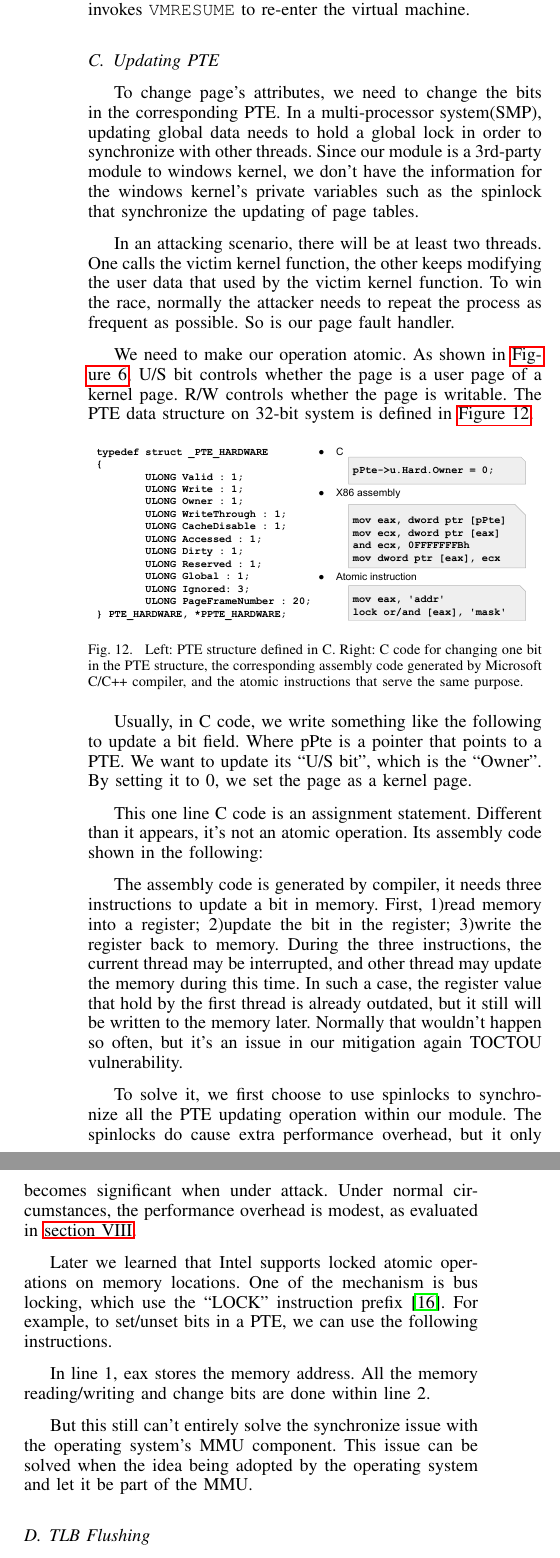
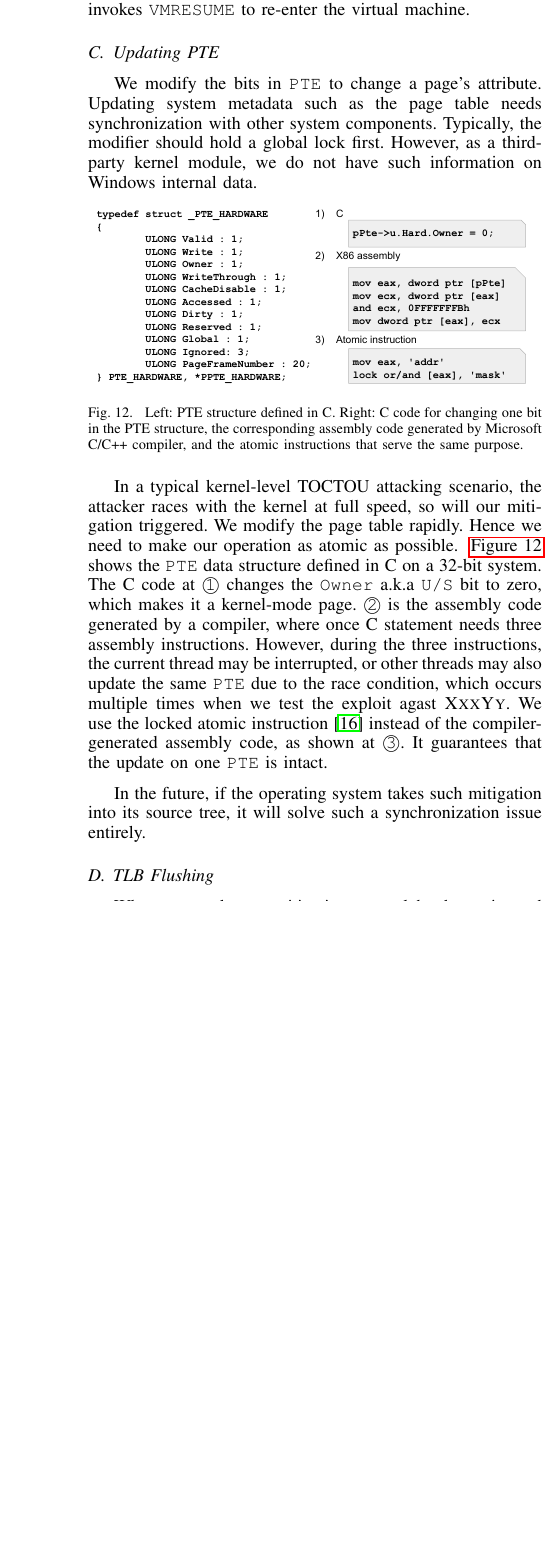
Before and after one commit to whensungoesdown/Kernel-TOCTOU-mitigation, a LaTeX paper (main.tex, which reads sources/implementation.tex): two parts of the columns of page 9 of 15 before the commit and part of one column of page 9 of 14 after it, the two joined at a grey line, cut so that both start at the same text, the shorter picture padded with empty space. Compiled offline with pdfLaTeX.

Commit message:
update implementation, update PTE subsection

```diff
--- a/sources/implementation.tex
+++ b/sources/implementation.tex
@@ -102,11 +93,8 @@ The \texttt{VMCS} contains many data-fields that are related to aspects of a vir
 
 \subsection{Updating PTE}
 
-To change page's attributes, we need to change the bits in the corresponding PTE. In a multi-processor system(SMP), updating global data needs to hold a global lock in order to synchronize with other threads. Since our module is a 3rd-party module to windows kernel, we don't have the information for the windows kernel's private variables such as the spinlock that synchronize the updating of page tables.
+We modify the bits in \texttt{PTE} to change a page's attribute. Updating system metadata such as the page table needs synchronization with other system components. Typically, the modifier should hold a global lock first. However, as a third-party kernel module, we do not have such information on Windows internal data.
 
-In an attacking scenario, there will be at least two threads. One calls the victim kernel function, the other keeps modifying the user data that used by the victim kernel function. To win the race, normally the attacker needs to repeat the process as frequent as possible. So is our page fault handler.
-
-We need to make our operation atomic. As shown in~\autoref{fig:pte}, U/S bit controls whether the page is a user page of a kernel page. R/W controls whether the page is writable. The PTE data structure on 32-bit system is defined in~\autoref{fig:ptestruct}.
 
 %%\begin{lstlisting}[style=code, float]
 %\begin{lstlisting}[style=code]
@@ -140,42 +128,10 @@ We need to make our operation atomic. As shown in~\autoref{fig:pte}, U/S bit con
   \label{fig:ptestruct}
 \end{figure}
 
-Usually, in C code, we write something like the following to update a bit field. Where pPte is a pointer that points to a PTE. We want to update its ``U/S bit'', which is the ``Owner''. By setting it to 0, we set the page as a kernel page.
 
-%\begin{lstlisting}[style=code]
-%pPte->u.Hard.Owner = 0;
-%\end{lstlisting}
+In a typical kernel-level TOCTOU attacking scenario, the attacker races with the kernel at full speed, so will our mitigation triggered. We modify the page table rapidly. Hence we need to make our operation as atomic as possible. ~\autoref{fig:ptestruct} shows the \texttt{PTE} data structure defined in C on a 32-bit system. The C code at \texttt{\textcircled{1}} changes the \texttt{Owner} a.k.a \texttt{U/S} bit to zero, which makes it a kernel-mode page. \texttt{\textcircled{2}} is the assembly code generated by a compiler, where once C statement needs three assembly instructions. However, during the three instructions, the current thread may be interrupted, or other threads may also update the same \texttt{PTE} due to the race condition, which occurs multiple times when we test the exploit agast \name. We use the locked atomic instruction~\cite{intelmanualchapter8} instead of the compiler-generated assembly code, as shown at \texttt{\textcircled{3}}. It guarantees that the update on one \texttt{PTE} is intact.
 
-This one line C code is an assignment statement. Different than it appears, it's not an atomic operation. Its assembly code shown in the following:
-
-%\begin{lstlisting}[style=code]
-%mov eax, dword ptr [pPte]
-%mov ecx, dword ptr [eax]
-%and ecx, 0FFFFFFFBh
-%mov dword ptr [eax], ecx
-%\end{lstlisting}
-
-
-%\begin{figure}[th]
-%  \includegraphics[width=0.47\textwidth]{figures/pteasm}
-%  \centering
-%  \caption{C code for changing one bit in the PTE structure and the corresponding assembly code generated by Microsoft C/C++ compiler.}
-%  \label{fig:ptestruct}
-%\end{figure}
-The assembly code is generated by compiler, it needs three instructions to update a bit in memory. First, 1)read memory into a register; 2)update the bit in the register; 3)write the register back to memory. During the three instructions, the current thread may be interrupted, and other thread may update the memory during this time. In such a case, the register value that hold by the first thread is already outdated, but it still will be written to the memory later. Normally that wouldn't happen so often, but it's an issue in our mitigation again TOCTOU vulnerability.
-
-To solve it, we first choose to use spinlocks to synchronize all the PTE updating operation within our module. The spinlocks do cause extra performance overhead, but it only becomes significant when under attack. Under normal circumstances, the performance overhead is modest, as evaluated in~\autoref{sec:evaluation}.
-
-Later we learned that Intel supports locked atomic operations on memory locations. One of the mechanism is bus locking, which use the ``LOCK'' instruction prefix~\cite{intelmanualchapter8}. For example, to set/unset bits in a PTE, we can use the following instructions.
-
-%\begin{lstlisting}[style=code]
-%mov eax, 'addr'
-%lock or/and [eax], 'mask'
-%\end{lstlisting}
-
-In line 1, eax stores the memory address. All the memory reading/writing and change bits are done within line 2.
-
-But this still can't entirely solve the synchronize issue with the operating system's MMU component. This issue can be solved when the idea being adopted by the operating system and let it be part of the MMU.
+In the future, if the operating system takes such mitigation into its source tree, it will solve such a synchronization issue entirely.
 
 \subsection{TLB Flushing}
 %A translation lookaside buffer(TLB), as mentioned earlier, is a memory cache that is used to store the mappings between virtual pages and physical pages. Different than data cache, TLB is not entirely transparent to the operating system. When operating system updates page tables, corresponding TLB entries need to be invalidated.
```
Also changed, not shown: sources/evaluation.tex (+1 -1 lines), figures/ptestruct.pdf (deleted), figures/ptestructcode.pdf, sources/implementation.tex (15 more changed lines).
